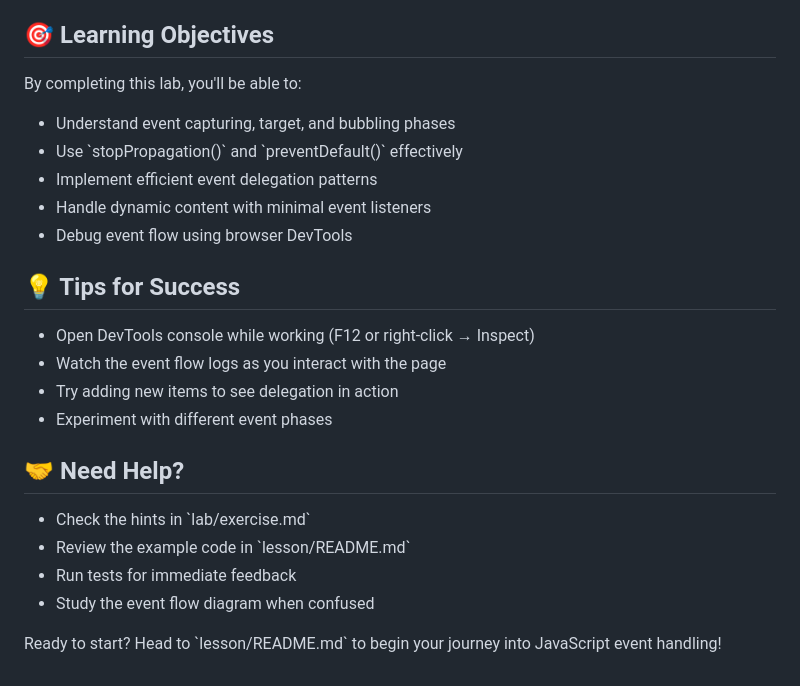
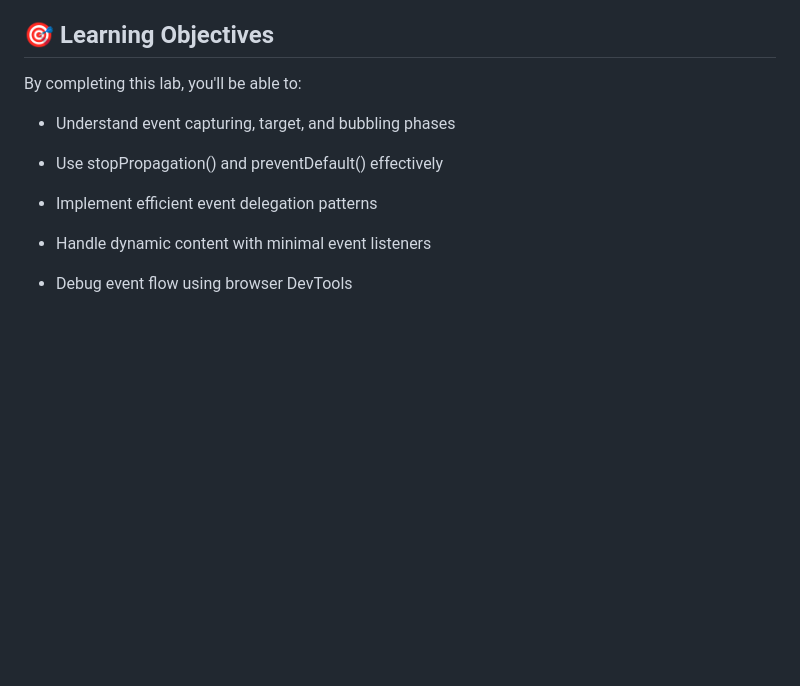
Before and after one commit to onja-org/w2_js_event_flow_delegation, a Markdown page: README.md, the part around the change printed below. Drawn GitHub-style; blank space fills up the shorter version.

```diff
--- a/README.md
+++ b/README.md
@@ -61,26 +69,14 @@ This lab is organized into these key sections:
 
 ## 🎯 Learning Objectives
 
-By completing this lab, you\'ll be able to:
+By completing this lab, you'll be able to:
 
 - Understand event capturing, target, and bubbling phases
-- Use \`stopPropagation()\` and \`preventDefault()\` effectively
+
+- Use stopPropagation() and preventDefault() effectively
+
 - Implement efficient event delegation patterns
+
 - Handle dynamic content with minimal event listeners
+
 - Debug event flow using browser DevTools
-
-## 💡 Tips for Success
-
-- Open DevTools console while working (F12 or right-click → Inspect)
-- Watch the event flow logs as you interact with the page
-- Try adding new items to see delegation in action
-- Experiment with different event phases
-
-## 🤝 Need Help?
-
-- Check the hints in \`lab/exercise.md\`
-- Review the example code in \`lesson/README.md\`
-- Run tests for immediate feedback
-- Study the event flow diagram when confused
-
-Ready to start? Head to \`lesson/README.md\` to begin your journey into JavaScript event handling!
```
Also changed, not shown: other parts of README.md (+51 -43 lines), lab/README.md (+2 -4 lines), assets/project-structure.png, 2 other files.
